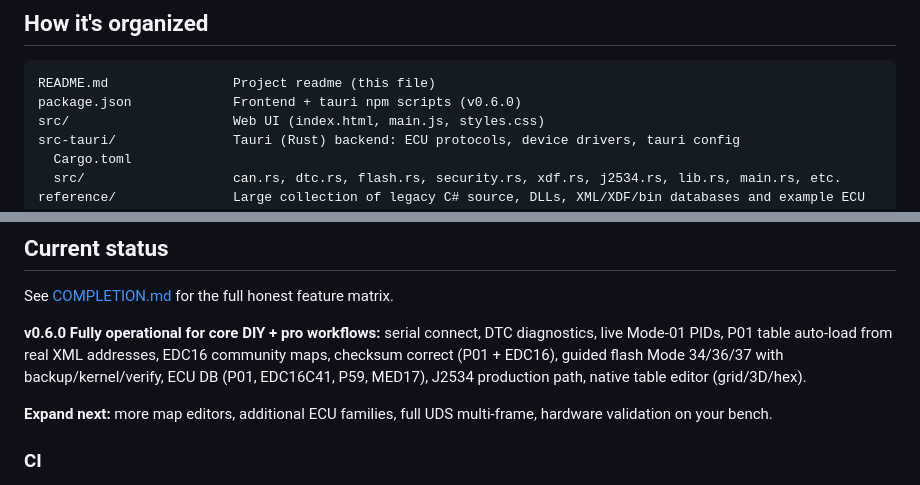
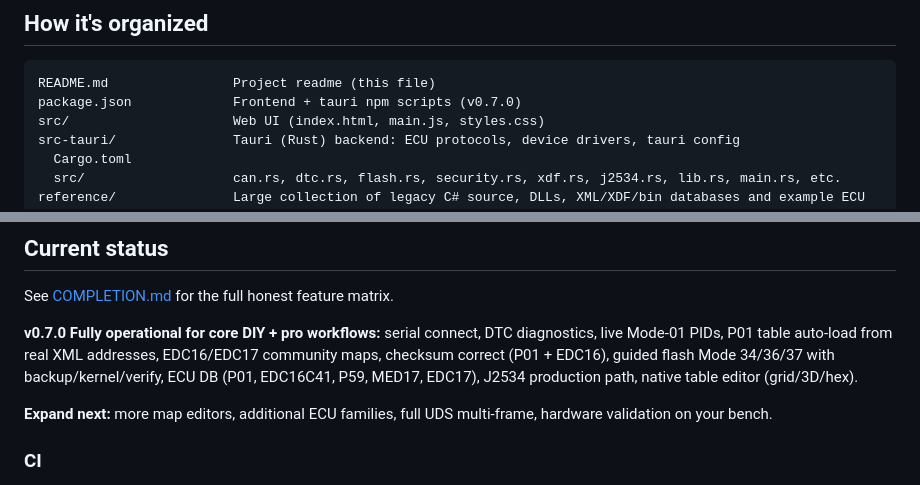
Before and after one commit to jackosler12-spec/TuneItVerse, a Markdown page: README.md, 2 parts joined by grey strips. Drawn GitHub-style.

Commit message:
docs: update README for v0.7.0 EDC17 expansion and full operational status

````diff
--- a/README.md
+++ b/README.md
@@ -12,7 +12,7 @@ TuneItVerse is a desktop ECU tuning and diagnostics application: a Tauri (Rust)
 ## How it's organized
 ```
 README.md                Project readme (this file)
-package.json             Frontend + tauri npm scripts (v0.6.0)
+package.json             Frontend + tauri npm scripts (v0.7.0)
 src/                     Web UI (index.html, main.js, styles.css)
 src-tauri/               Tauri (Rust) backend: ECU protocols, device drivers, tauri config
   Cargo.toml
@@ -63,7 +63,7 @@ Notes:
 
 See [COMPLETION.md](COMPLETION.md) for the full honest feature matrix.
 
-**v0.6.0 Fully operational for core DIY + pro workflows:** serial connect, DTC diagnostics, live Mode-01 PIDs, P01 table auto-load from real XML addresses, EDC16 community maps, checksum correct (P01 + EDC16), guided flash Mode 34/36/37 with backup/kernel/verify, ECU DB (P01, EDC16C41, P59, MED17), J2534 production path, native table editor (grid/3D/hex).
+**v0.7.0 Fully operational for core DIY + pro workflows:** serial connect, DTC diagnostics, live Mode-01 PIDs, P01 table auto-load from real XML addresses, EDC16/EDC17 community maps, checksum correct (P01 + EDC16), guided flash Mode 34/36/37 with backup/kernel/verify, ECU DB (P01, EDC16C41, P59, MED17, EDC17), J2534 production path, native table editor (grid/3D/hex).
 
 **Expand next:** more map editors, additional ECU families, full UDS multi-frame, hardware validation on your bench.
 
````
